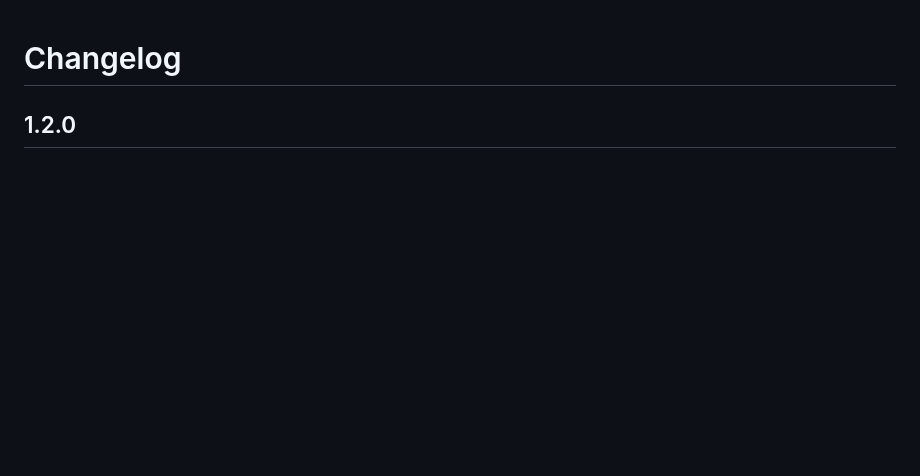
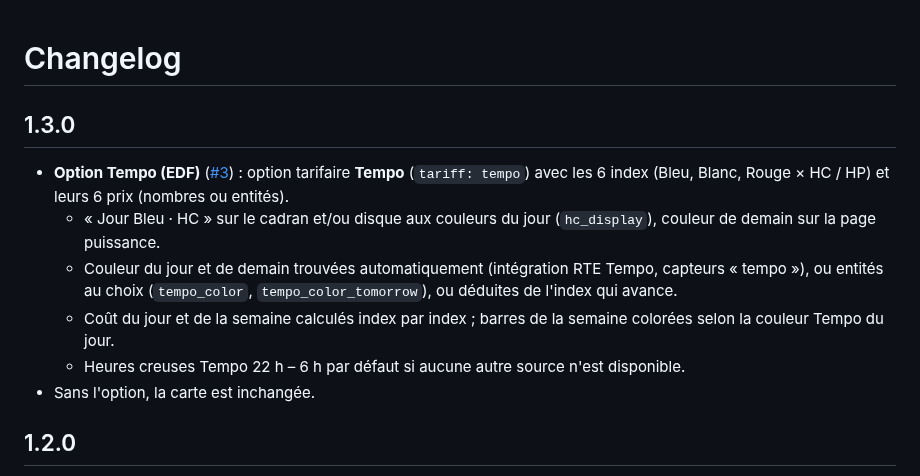
Before and after one commit to kaaribou/holm-ecojoko-card, a Markdown page: CHANGELOG.md, the part around the change. Drawn GitHub-style; blank space fills up the shorter version.

```diff
--- a/CHANGELOG.md
+++ b/CHANGELOG.md
@@ -1,4 +1,12 @@
 # Changelog
+
+## 1.3.0
+- **Option Tempo (EDF)** ([#3](https://github.com/kaaribou/holm-ecojoko-card/issues/3)) : option tarifaire **Tempo** (`tariff: tempo`) avec les 6 index (Bleu, Blanc, Rouge × HC / HP) et leurs 6 prix (nombres ou entités).
+  - « Jour Bleu · HC » sur le cadran et/ou disque aux couleurs du jour (`hc_display`), couleur de demain sur la page puissance.
+  - Couleur du jour et de demain trouvées automatiquement (intégration RTE Tempo, capteurs « tempo »), ou entités au choix (`tempo_color`, `tempo_color_tomorrow`), ou déduites de l'index qui avance.
+  - Coût du jour et de la semaine calculés index par index ; barres de la semaine colorées selon la couleur Tempo du jour.
+  - Heures creuses Tempo 22 h – 6 h par défaut si aucune autre source n'est disponible.
+- Sans l'option, la carte est inchangée.
 
 ## 1.2.0
 - **Indicateur heures creuses / heures pleines** : « Heures creuses » ou « Heures pleines » sur le cadran, et/ou disque vert / orange (page puissance ou toutes les pages), couleurs réglables.
```
Also changed, not shown: README.md (+40 -1 lines), docs/images/tempo.png (added), 1 other file.
